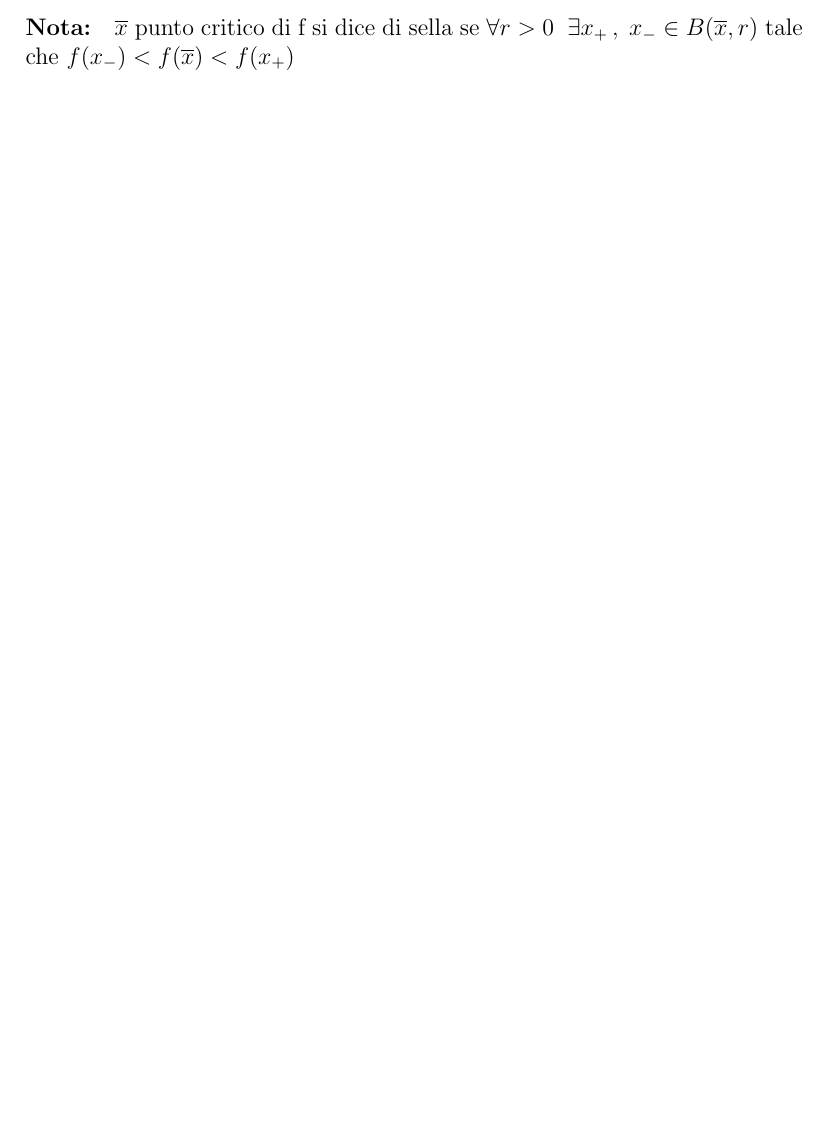
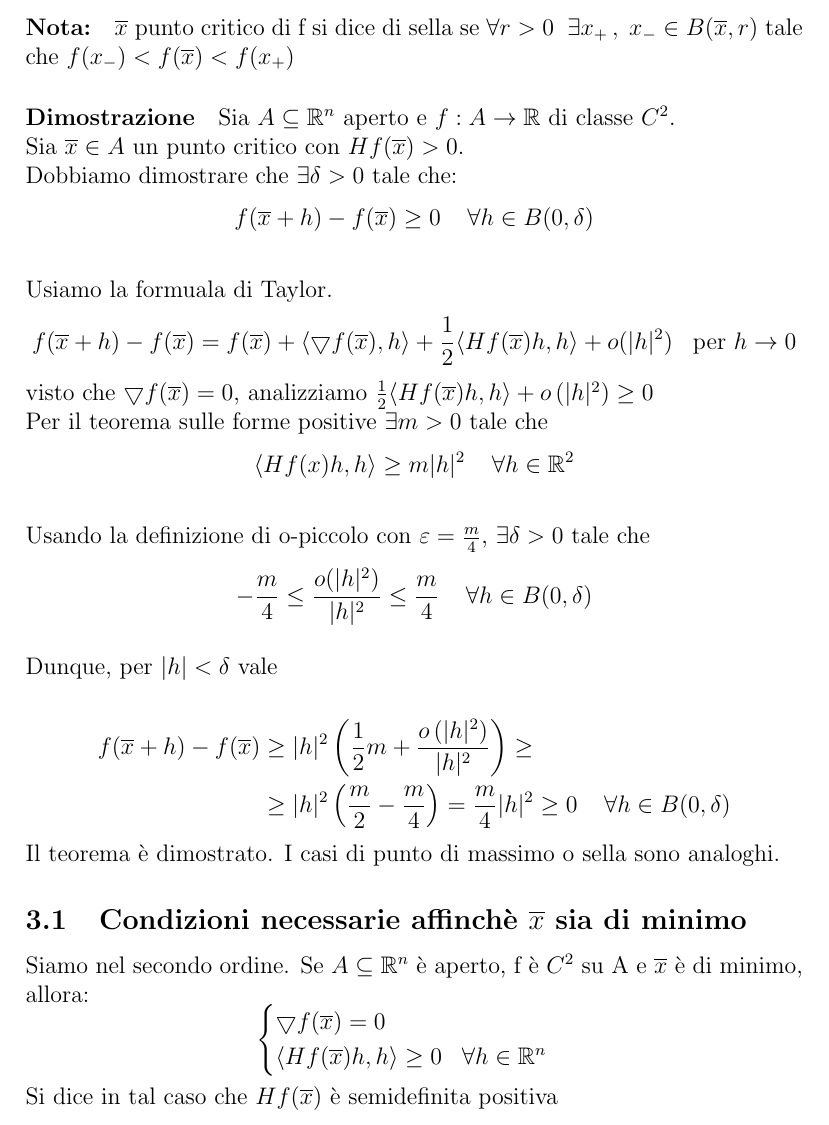
Before and after one commit to bugboy-20/analisi, a LaTeX document (lezioni_13-14.tex): part of page 4 of 4, cut so that both start at the same text, the shorter picture padded with empty space. Compiled offline with pdfLaTeX.

Commit message:
lezione 13-14 finito

```diff
--- a/lezioni_13-14.tex
+++ b/lezioni_13-14.tex
@@ -168,6 +168,49 @@ Se $f:\; A \rightarrow \R$ è $C^2$ sull'aperto $A\subseteq \R ^n$, vale quanto
 $\ox$ punto critico di f si dice di sella se $\forall r > 0\;\; \exists x_+\,,\; x_- \in B(\ox, r)$
 tale che $f(x_-) < f(\ox) < f(x_+)$
 
+\paragraph*{Dimostrazione}
+
+Sia $A\subseteq \R^n$ aperto e $f: A \to \R$ di classe $C^2$.\\
+Sia $\ox \in A$ un punto critico con $Hf(\ox) > 0$.\\
+Dobbiamo dimostrare che $\exists \delta >0$ tale che:
+$$
+    f(\ox+h) - f(\ox) \geq 0 \;\;\;\; \forall h\in B(0,\delta)
+$$
+\\
+Usiamo la formuala di Taylor.
+$$
+    f(\ox + h)-f(\ox) = f(\ox) + \langle \bigtriangledown f(\ox), h \rangle + \frac{1}{2}\langle Hf(\ox)h, h \rangle + o(\rvert h \rvert ^2)\;\;\;\text{per } h\to 0
+$$
+visto che $\bigtriangledown f(\ox) = 0$, analizziamo $ \frac{1}{2}\langle Hf(\ox)h, h\rangle + o\left(\vert h\vert^2\right) \geq 0 $\\
+Per il teorema sulle forme positive $\exists m>0$ tale che
+$$
+    \langle Hf(x)h, h\rangle\geq m \vert h\vert^2\;\;\;\;\forall h\in \R^2
+$$
+\\
+Usando la definizione di o-piccolo con $\varepsilon = \frac{m}{4}$, $\exists \delta >0$ tale che
+$$
+    -\frac{m}{4} \leq \frac{o(\vert h\vert^2)}{\vert h\vert^2}\leq\frac{m}{4} \;\;\;\;\forall h\in B(0,\delta)
+$$
+\\
+Dunque, per $\vert h\vert <\delta$ vale
+%$$
+%    f(\ox+h) - f(\ox) \geq \vert h\vert^2 \left(\frac{1}{2}m + \frac{o\left(\vert h\vert^2\right)}{\vert h\vert^2}\right) \geq \vert h\vert^2 \left(\frac{m}{2} - \frac{m}{4}\right) = \frac{m}{4}\vert h\vert^2 \geq 0 \;\;\;\;\forall h\in B(0,\delta)
+%$$
+
+\begin{align*}
+    f(\ox+h) - f(\ox) & \geq \vert h\vert^2 \left(\frac{1}{2}m + \frac{o\left(\vert h\vert^2\right)}{\vert h\vert^2}\right)\geq                        \\
+                      & \geq \vert h\vert^2 \left(\frac{m}{2} - \frac{m}{4}\right) = \frac{m}{4}\vert h\vert^2 \geq 0 \;\;\;\;\forall h\in B(0,\delta)
+\end{align*}
+Il teorema è dimostrato. I casi di punto di massimo o sella sono analoghi.
 
 
+\subsection{Condizioni necessarie affinchè $\ox$ sia di minimo}
+Siamo nel secondo ordine. Se $A\subseteq \R^n$ è aperto, f è $C^2$ su A e $\ox$ è di minimo, allora:
+$$
+    \begin{cases}
+        \bigtriangledown f(\ox) = 0 \\
+        \langle Hf(\ox)h, h \rangle \geq 0 \;\;\;\forall h\in\R^n
+    \end{cases}
+$$
+Si dice in tal caso che $Hf(\ox)$ è semidefinita positiva
 \end{document}
```
